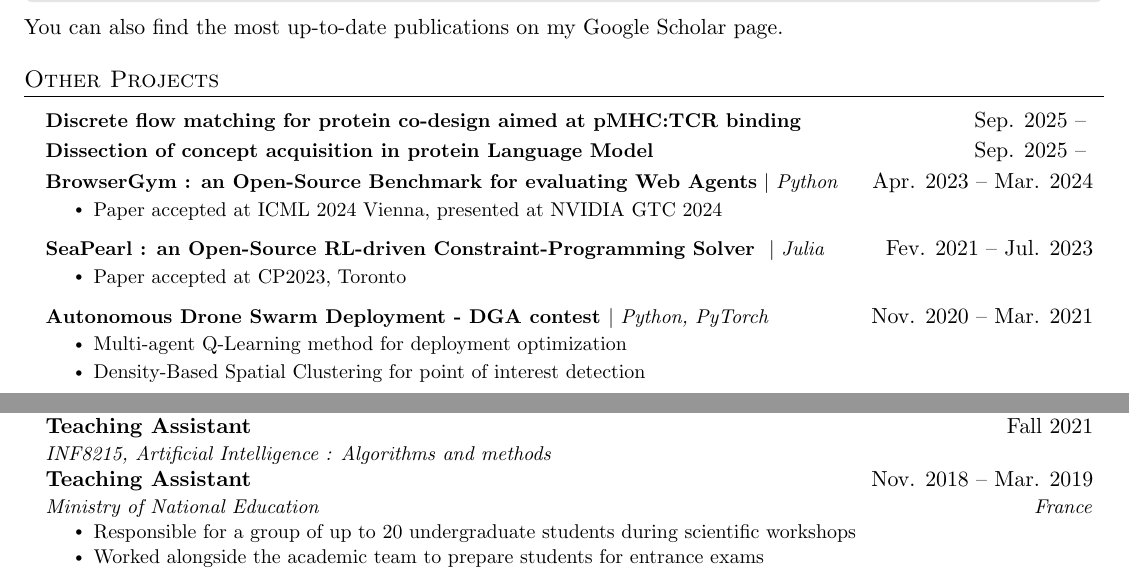
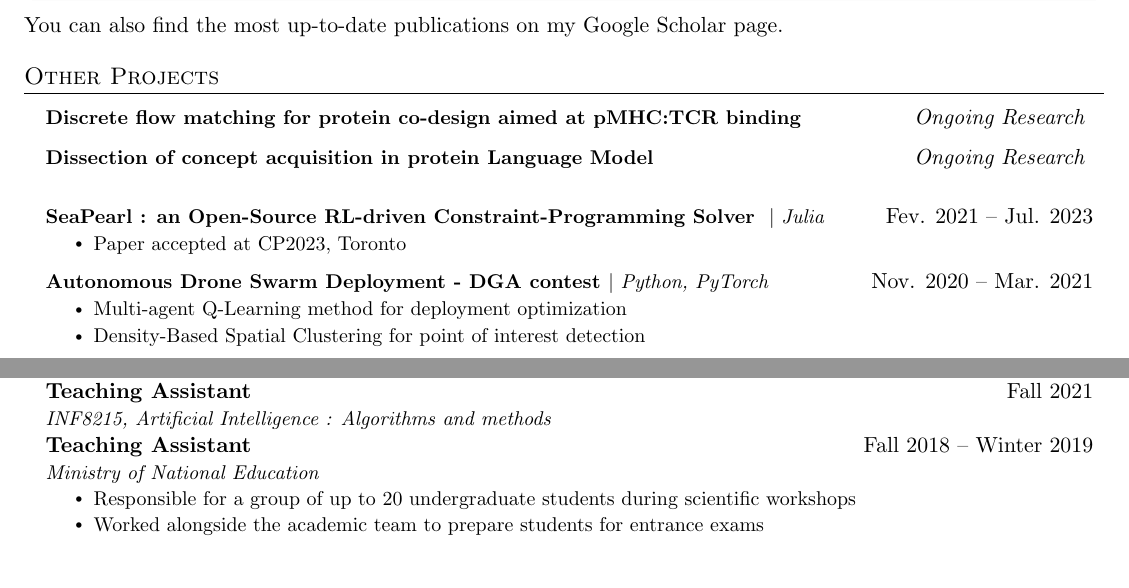
Before and after one commit to 3rdCore/TomResume, a LaTeX document (main.tex): two parts of pages 2 and 3 of 3, joined at a grey line, cut so that both start at the same text. Compiled offline with pdfLaTeX.

Commit message:
Updates from Overleaf

```diff
--- a/main.tex
+++ b/main.tex
@@ -286,14 +286,13 @@ You can also find the most up-to-date publications on my Google Scholar page.
 \section{Other Projects}
     \resumeSubHeadingListStart
         \resumeProjectHeading
-          {\textbf{Discrete flow matching for protein co-design aimed at pMHC:TCR binding}}{Sep. 2025 -- }
-        \resumeProjectHeading
-          {\textbf{Dissection of concept acquisition in protein Language Model}}{Sep. 2025 -- }
-        \resumeProjectHeading
-          {\textbf{BrowserGym : an Open-Source Benchmark for evaluating Web Agents} $|$ \emph{Python}}{Apr. 2023 -- Mar. 2024}
-          \resumeItemListStart
-            \resumeItem{Paper accepted at ICML 2024 Vienna, presented at NVIDIA GTC 2024}
-          \resumeItemListEnd
+          {\textbf{Discrete flow matching for protein co-design aimed at pMHC:TCR binding}}{\textit{Ongoing Research} }
+
+        \vspace{5pt}
+\resumeProjectHeading
+          {\textbf{Dissection of concept acquisition in protein Language Model}}{\textit{Ongoing Research} }
+        \vspace{1pt}
+
         \resumeProjectHeading
           {\textbf{\href{https://3rdcore.github.io/SeaPearl.html}{SeaPearl} : an Open-Source RL-driven Constraint-Programming Solver } $|$ \emph{Julia}}{Fev. 2021 -- Jul. 2023}
           \resumeItemListStart
@@ -368,8 +367,8 @@ You can also find the most up-to-date publications on my Google Scholar page.
       {INF8215, Artificial Intelligence : Algorithms and methods}{}
 
     \resumeSubheading
-      {Teaching Assistant}{Nov. 2018 -- Mar. 2019}
-      {Ministry of National Education}{France}
+      {Teaching Assistant}{Fall 2018 -- Winter 2019}
+      {Ministry of National Education}{}
       \resumeItemListStart
         \resumeItem{Responsible for a group of up to 20 undergraduate students during scientific workshops}
         \resumeItem{Worked alongside the academic team to prepare students for entrance exams}
```
